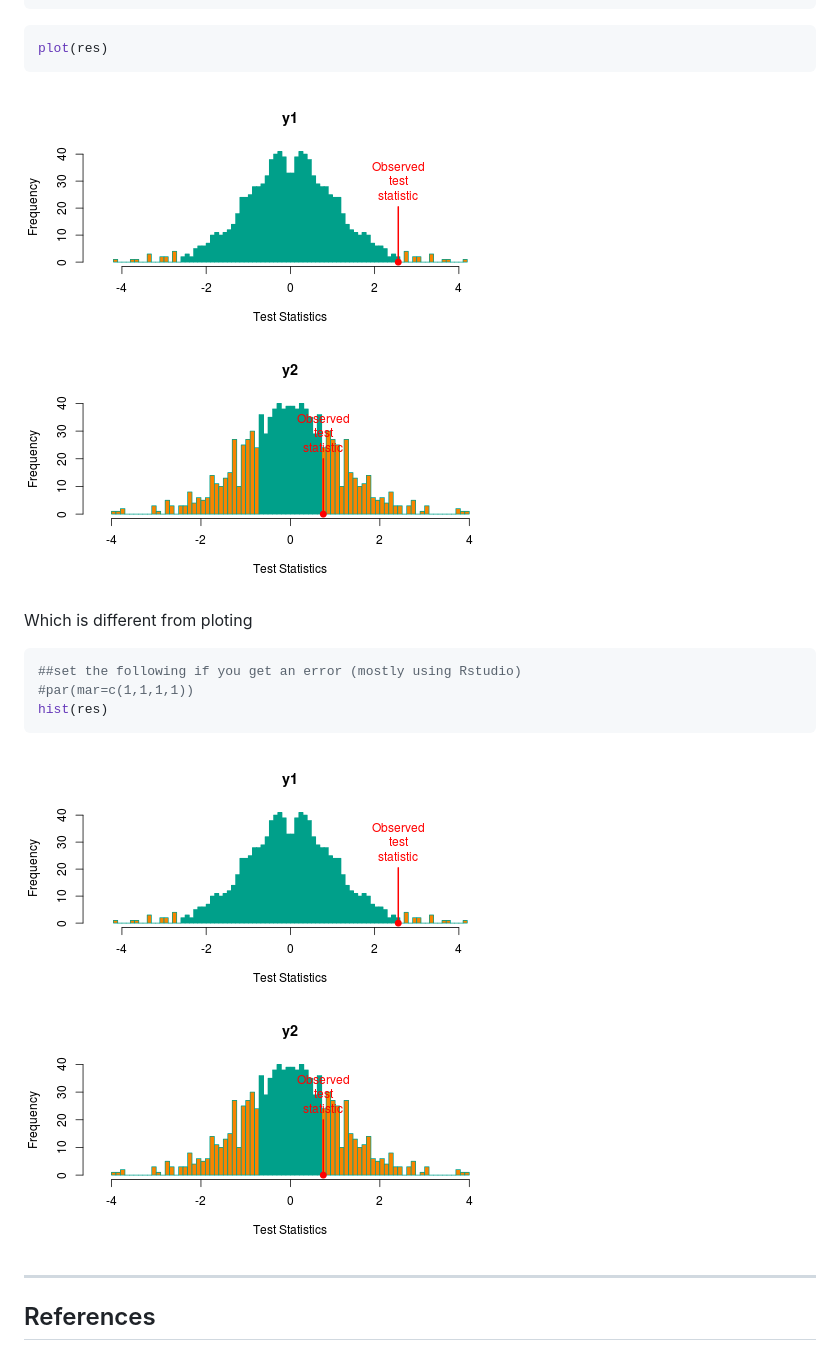
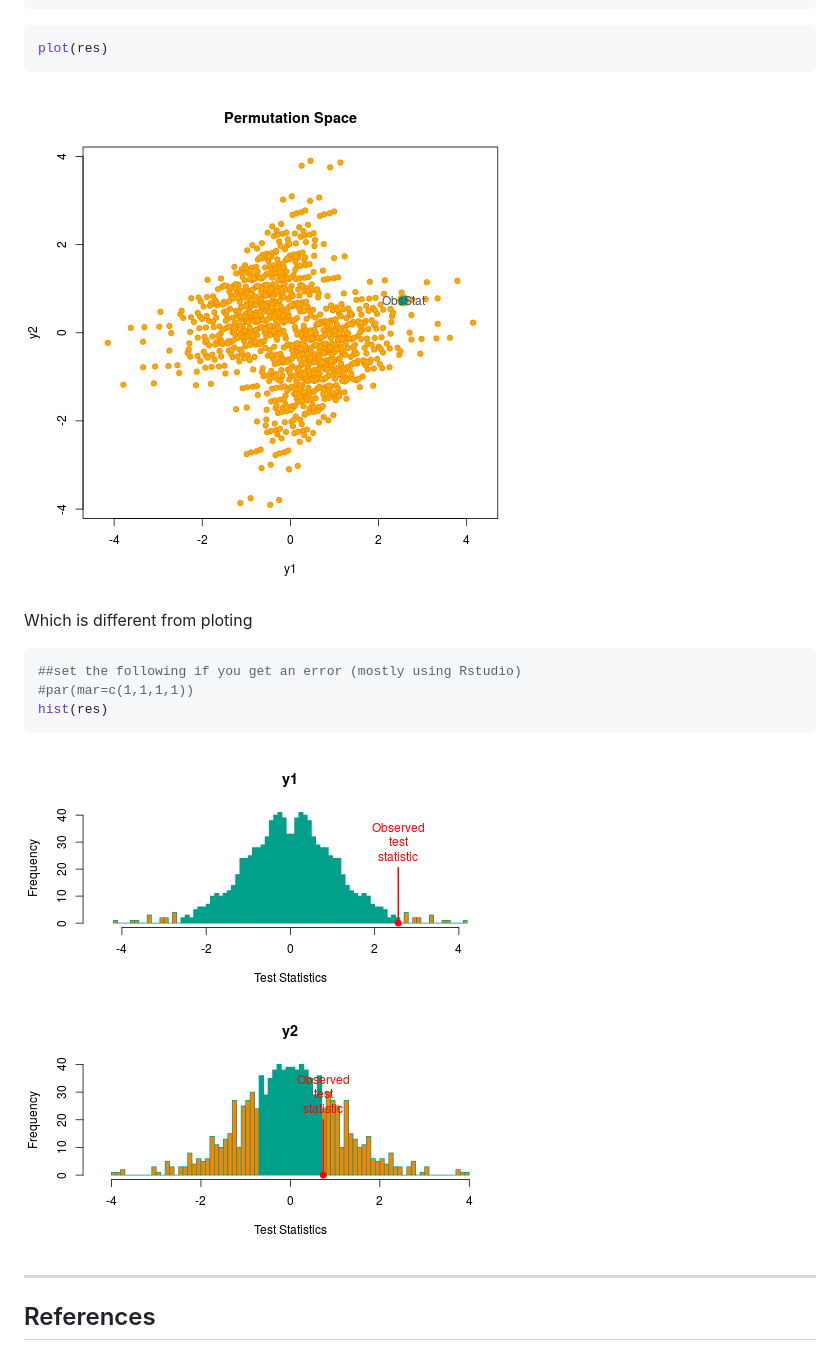
Before and after one commit to livioivil/flip, a Markdown page: README.md, the part around the change printed below. Rendered like a GitHub page; pictures changed too: figure/unnamed-chunk-4-1.png (added), figure/unnamed-chunk-5-1.png (added).

````diff
--- a/README.md
+++ b/README.md
@@ -74,7 +74,7 @@ summary(res)
 plot(res)
 ```
 
-![plot of chunk unnamed-chunk-4](figure/unnamed-chunk-4.png)
+![plot of chunk unnamed-chunk-4](figure/unnamed-chunk-4-1.png)
 
 Which is different from ploting
 
@@ -85,7 +85,7 @@ Which is different from ploting
 hist(res)
 ```
 
-![plot of chunk unnamed-chunk-5](figure/unnamed-chunk-5.png)
+![plot of chunk unnamed-chunk-5](figure/unnamed-chunk-5-1.png)
 
 
 * * *
````
Also changed, not shown: other parts of README.md (+2 -2 lines), figure/unnamed-chunk-3-1.png (added), 2 other files.
